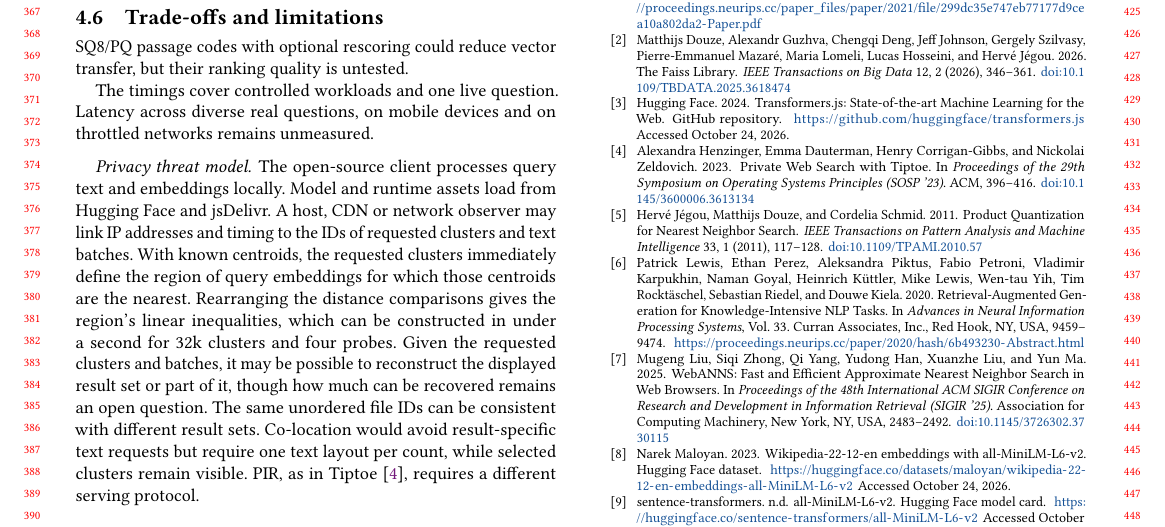
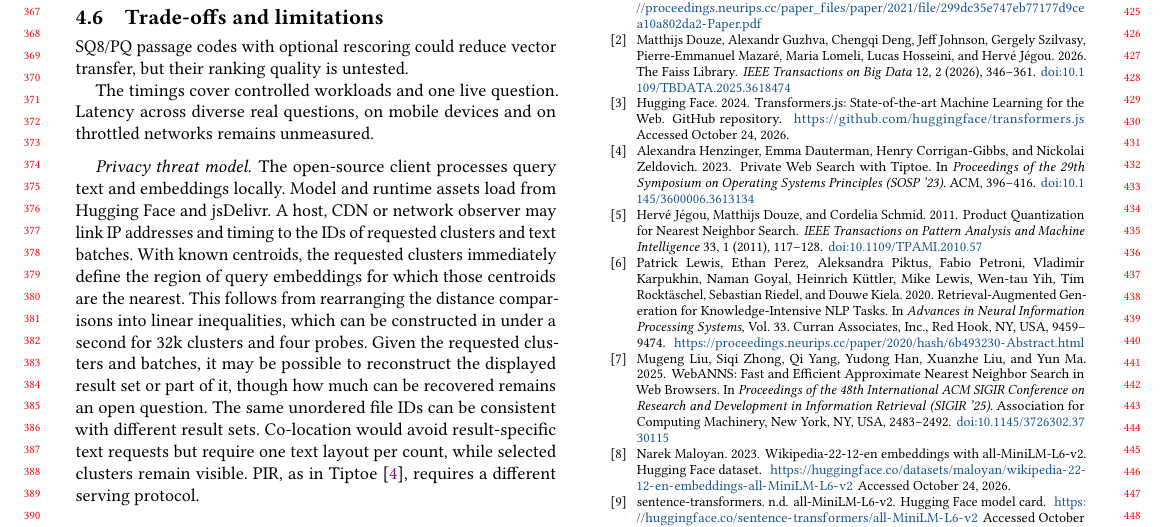
Before and after one commit to DavidDenisov/ANN-on-the-Web, a LaTeX paper (paper/main.tex): part of page 4 of 4, cut so that both start at the same text. Compiled offline with pdfLaTeX.

Commit message:
Connect the query-region claim to its derivation

```diff
--- a/paper/main.tex
+++ b/paper/main.tex
@@ -193,7 +193,7 @@ SQ8/PQ passage codes with optional rescoring could reduce vector transfer, but t
 The timings cover controlled workloads and one live question. Latency across diverse real questions, on mobile devices and on throttled networks remains unmeasured.
 
 \paragraph{Privacy threat model.}
-The open-source client processes query text and embeddings locally. Model and runtime assets load from Hugging Face and jsDelivr. A host, CDN or network observer may link IP addresses and timing to the IDs of requested clusters and text batches. With known centroids, the requested clusters immediately define the region of query embeddings for which those centroids are the nearest. Rearranging the distance comparisons gives the region's linear inequalities, which can be constructed in under a second for 32k clusters and four probes. Given the requested clusters and batches, it may be possible to reconstruct the displayed result set or part of it, though how much can be recovered remains an open question. The same unordered file IDs can be consistent with different result sets. Co-location would avoid result-specific text requests but require one text layout per count, while selected clusters remain visible. PIR, as in Tiptoe~\cite{Tiptoe}, requires a different serving protocol.
+The open-source client processes query text and embeddings locally. Model and runtime assets load from Hugging Face and jsDelivr. A host, CDN or network observer may link IP addresses and timing to the IDs of requested clusters and text batches. With known centroids, the requested clusters immediately define the region of query embeddings for which those centroids are the nearest. This follows from rearranging the distance comparisons into linear inequalities, which can be constructed in under a second for 32k clusters and four probes. Given the requested clusters and batches, it may be possible to reconstruct the displayed result set or part of it, though how much can be recovered remains an open question. The same unordered file IDs can be consistent with different result sets. Co-location would avoid result-specific text requests but require one text layout per count, while selected clusters remain visible. PIR, as in Tiptoe~\cite{Tiptoe}, requires a different serving protocol.
 
 \section{Conclusion}
 SPANN~\cite{spann} showed that IVF search can use a local SSD. Our demo extends IVF-based ANN search beyond a single machine by serving selected clusters from a static CDN for browser search over $35.2$ million passages. The evaluation shows the trade-offs among agreement with exact search, latency, and bandwidth. We hope this approach will be useful for retrieval in RAG systems and for servers that can fetch clusters over high-speed networks.
```
Also changed, not shown: paper/main.pdf.
